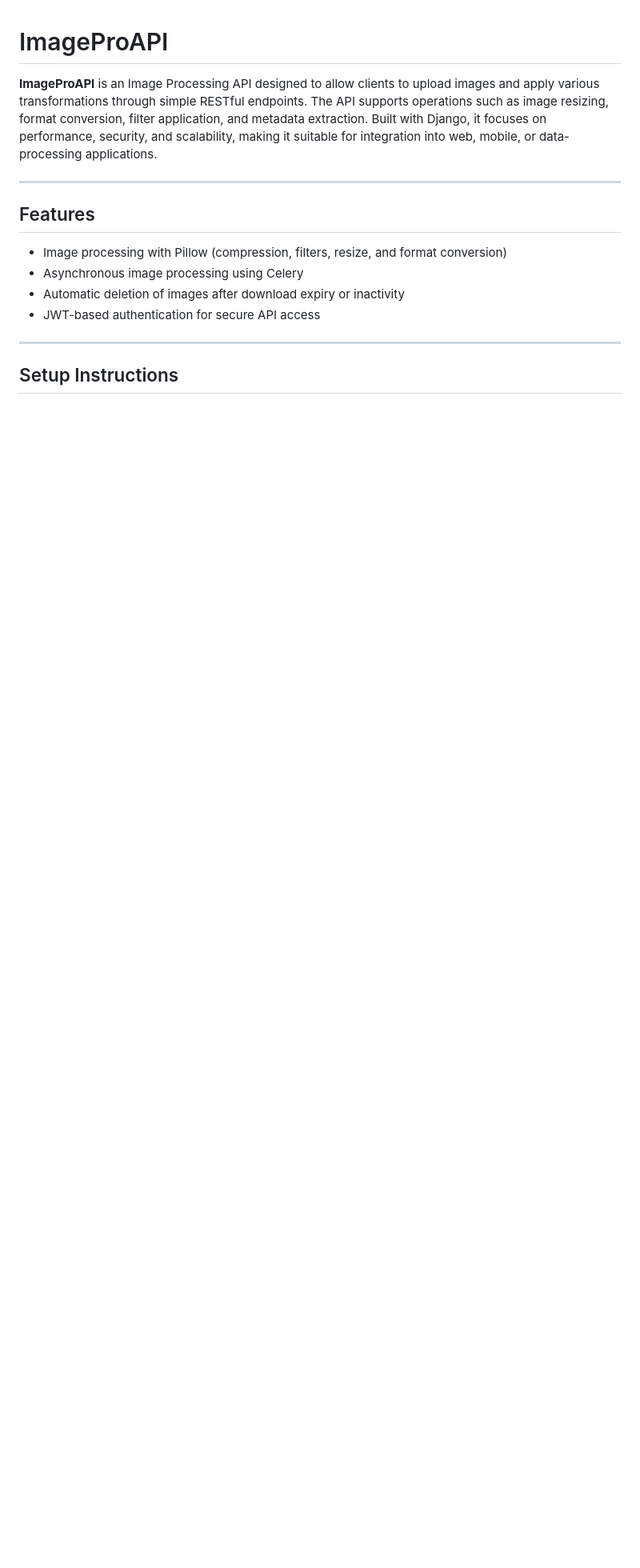
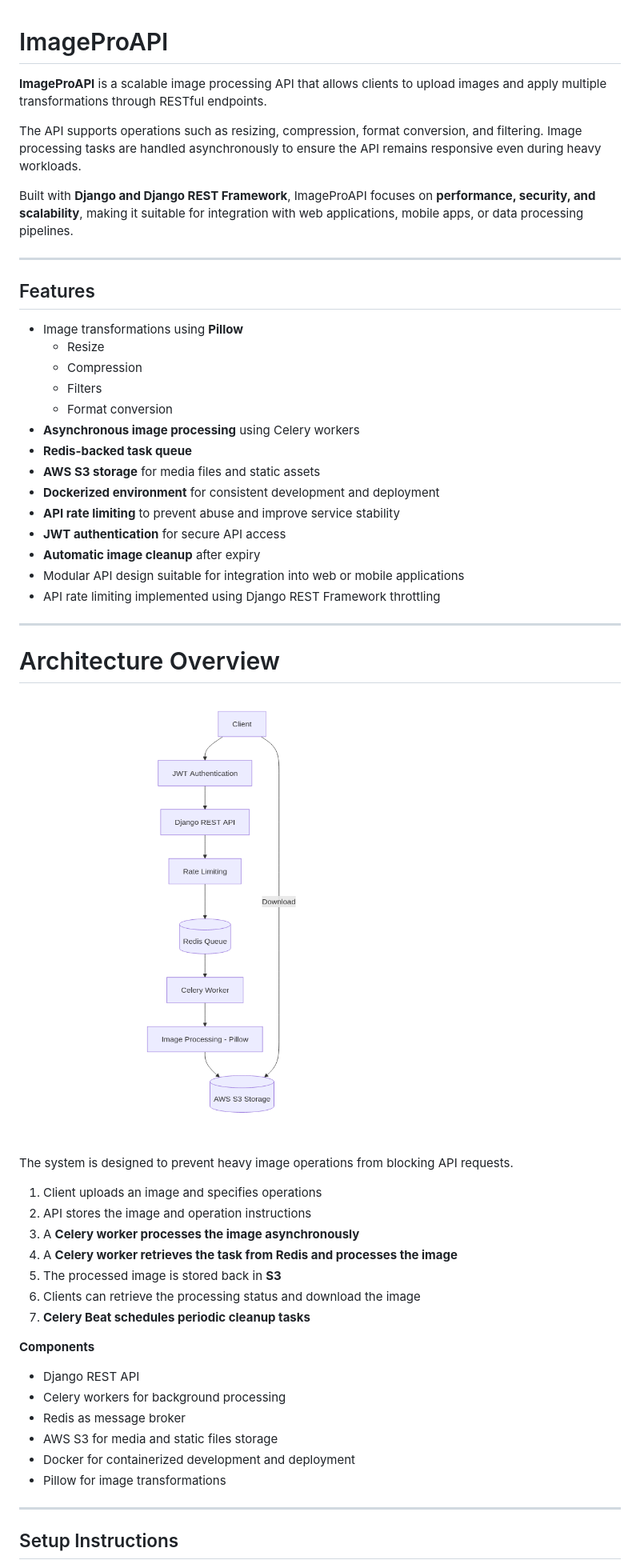
Before and after one commit to JhayceeCodes/ImageProAPI, a Markdown page: README.md, the part around the change printed below. Shown: that part at 80% size. GitHub-like rendering; pictures changed too: architecture.png (added); blank space fills up the shorter version.

Commit message:
feat: improve README

```diff
--- a/README.md
+++ b/README.md
@@ -1,15 +1,53 @@
 # ImageProAPI
 
-**ImageProAPI** is an Image Processing API designed to allow clients to upload images and apply various transformations through simple RESTful endpoints. The API supports operations such as image resizing, format conversion, filter application, and metadata extraction. Built with Django, it focuses on performance, security, and scalability, making it suitable for integration into web, mobile, or data-processing applications.
+**ImageProAPI** is a scalable image processing API that allows clients to upload images and apply multiple transformations through RESTful endpoints.
+
+The API supports operations such as resizing, compression, format conversion, and filtering. Image processing tasks are handled asynchronously to ensure the API remains responsive even during heavy workloads.
+
+Built with **Django and Django REST Framework**, ImageProAPI focuses on **performance, security, and scalability**, making it suitable for integration with web applications, mobile apps, or data processing pipelines.
+
 
 ---
 
 ## Features
+- Image transformations using **Pillow**
+  - Resize
+  - Compression
+  - Filters
+  - Format conversion
+- **Asynchronous image processing** using Celery workers
+- **Redis-backed task queue**
+- **AWS S3 storage** for media files and static assets
+- **Dockerized environment** for consistent development and deployment
+- **API rate limiting** to prevent abuse and improve service stability
+- **JWT authentication** for secure API access
+- **Automatic image cleanup** after expiry
+- Modular API design suitable for integration into web or mobile applications
+- API rate limiting implemented using Django REST Framework throttling
 
-- Image processing with Pillow (compression, filters, resize, and format conversion)
-- Asynchronous image processing using Celery
-- Automatic deletion of images after download expiry or inactivity
-- JWT-based authentication for secure API access
+---
+
+# Architecture Overview
+![System Architecture](architecture.png)
+
+The system is designed to prevent heavy image operations from blocking API requests.
+
+1. Client uploads an image and specifies operations
+2. API stores the image and operation instructions
+3. A **Celery worker processes the image asynchronously**
+4. A **Celery worker retrieves the task from Redis and processes the image**
+5. The processed image is stored back in **S3**
+6. Clients can retrieve the processing status and download the image
+7. **Celery Beat schedules periodic cleanup tasks**
+
+**Components**
+
+- Django REST API
+- Celery workers for background processing
+- Redis as message broker
+- AWS S3 for media and static files storage
+- Docker for containerized development and deployment
+- Pillow for image transformations
 
 ---
 
```
Also changed, not shown: other parts of README.md (+42 -22 lines).
